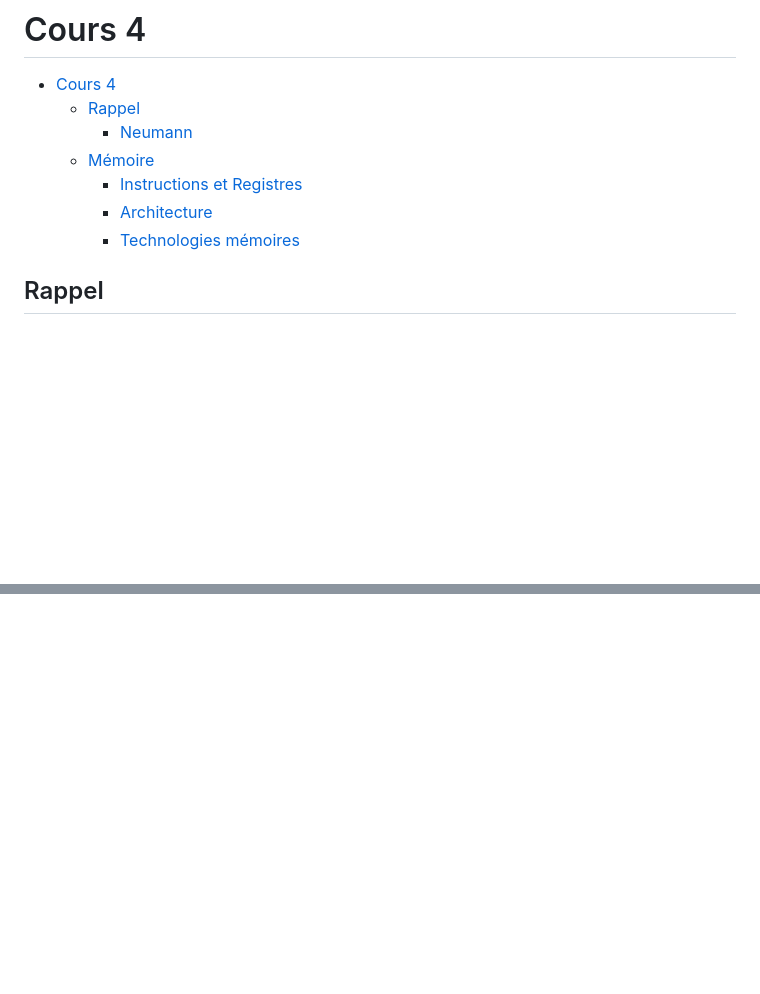
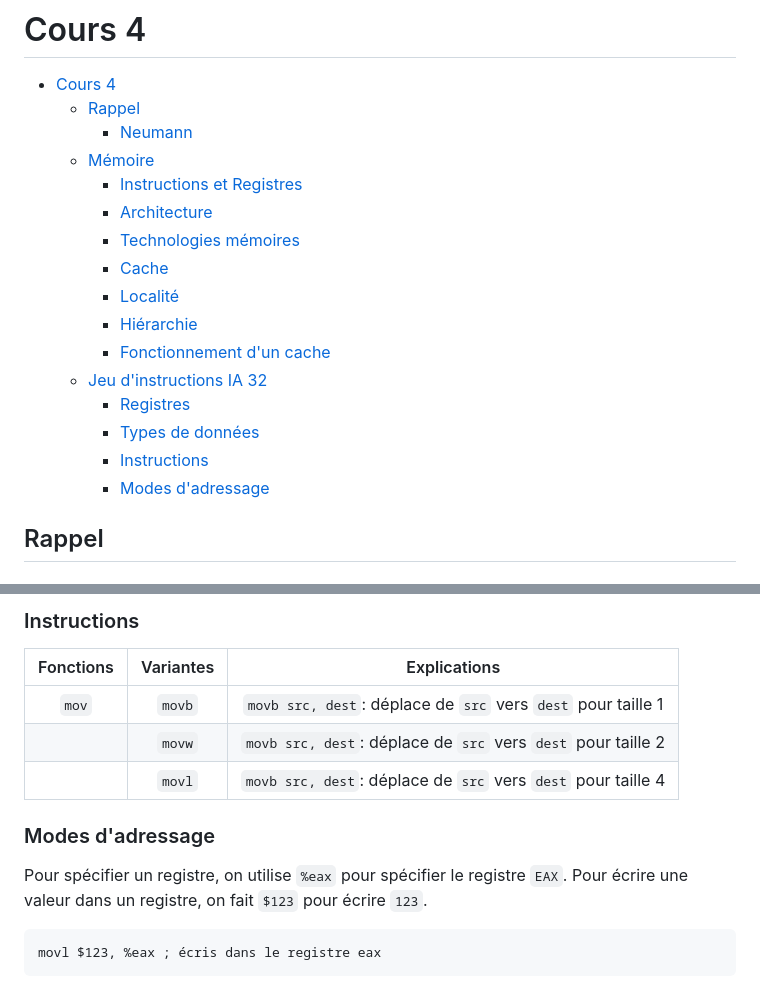
Before and after one commit to Tfloow/LINFO1252, a Markdown page: résumé/cours4.md, 2 parts joined by grey strips. Drawn GitHub-style; blank space fills up the shorter version.

````diff
--- a/résumé/cours4.md
+++ b/résumé/cours4.md
@@ -7,6 +7,15 @@
     - [Instructions et Registres](#instructions-et-registres)
     - [Architecture](#architecture)
     - [Technologies mémoires](#technologies-mémoires)
+    - [Cache](#cache)
+    - [Localité](#localité)
+    - [Hiérarchie](#hiérarchie)
+    - [Fonctionnement d'un cache](#fonctionnement-dun-cache)
+  - [Jeu d'instructions IA 32](#jeu-dinstructions-ia-32)
+    - [Registres](#registres)
+    - [Types de données](#types-de-données)
+    - [Instructions](#instructions)
+    - [Modes d'adressage](#modes-dadressage)
 
 
 ## Rappel
@@ -48,0 +140,16 @@ On a donc de multiples bascules (6 transistor par bit (ou 4 + des resistances)).
+### Instructions
+
+| Fonctions | Variantes |                         Explications                         |
+| :-------: | :-------: | :----------------------------------------------------------: |
+|   `mov`   |  `movb`   | `movb src, dest`: déplace de `src` vers `dest` pour taille 1 |
+|           |  `movw`   | `movb src, dest`: déplace de `src` vers `dest` pour taille 2 |
+|           |  `movl`   | `movb src, dest`: déplace de `src` vers `dest` pour taille 4 |
+
+
+### Modes d'adressage
+
+Pour spécifier un registre, on utilise `%eax` pour spécifier le registre `EAX`. Pour écrire une valeur dans un registre, on fait `$123` pour écrire `123`.
+
+```assembly
+movl $123, %eax ; écris dans le registre eax
+```
````
Also changed, not shown: other parts of résumé/cours4.md (+82 -0 lines), Inginious/S4/solution.md (added, +23 -0 lines), résumé/image-10.png (added), résumé/image-11.png (added), résumé/image-9.png (added).
